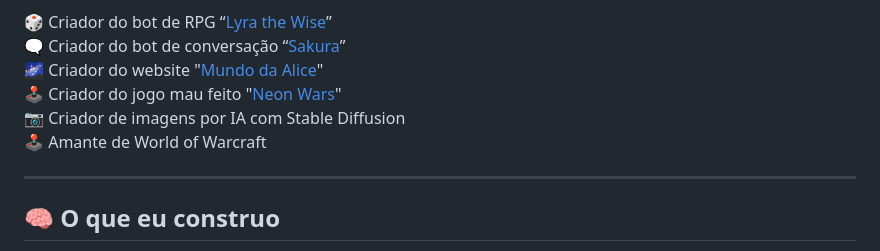
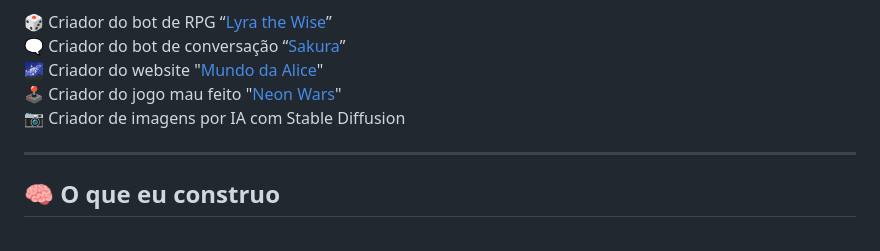
Before and after one commit to Leosdc/Leosdc, a Markdown page: README.md, the part around the change. GitHub-like rendering.

```diff
--- a/README.md
+++ b/README.md
@@ -9,7 +9,6 @@
 🌌 Criador do website "[Mundo da Alice](https://leosdc.github.io/mundo-da-alice/)"
 🕹️ Criador do jogo mau feito "[Neon Wars](https://leosdc.github.io/territory/)"
 📷 Criador de imagens por IA com Stable Diffusion
-🕹️ Amante de World of Warcraft
 
 ---
 
```
